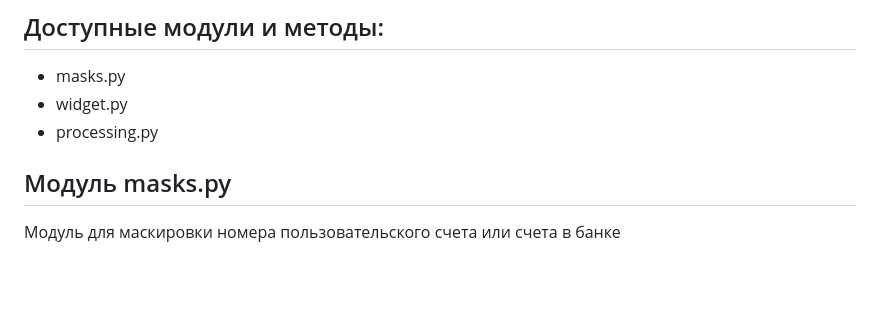
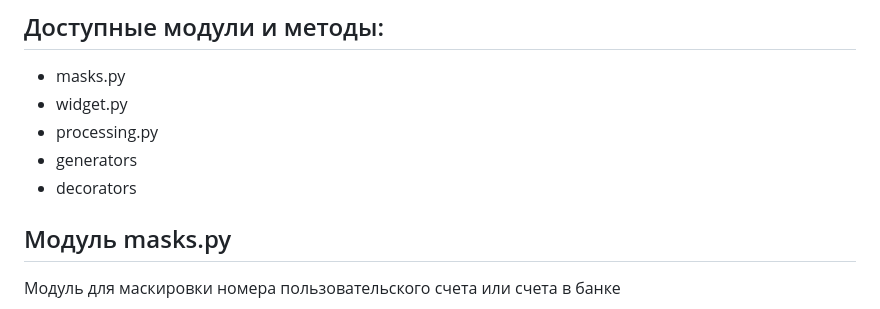
Before and after one commit to angelina1377/NewFeature, a Markdown page: README.md, the part around the change. Rendered like a GitHub page; blank space fills up the shorter version.

Commit message:
Дополнен README.md

```diff
--- a/README.md
+++ b/README.md
@@ -17,6 +17,8 @@ poetry install
  * masks.py
  * widget.py
  * processing.py
+ * generators
+ * decorators
 ## Модуль masks.py
  Модуль для маскировки номера пользовательского счета или счета в банке
 ## Методы
```
